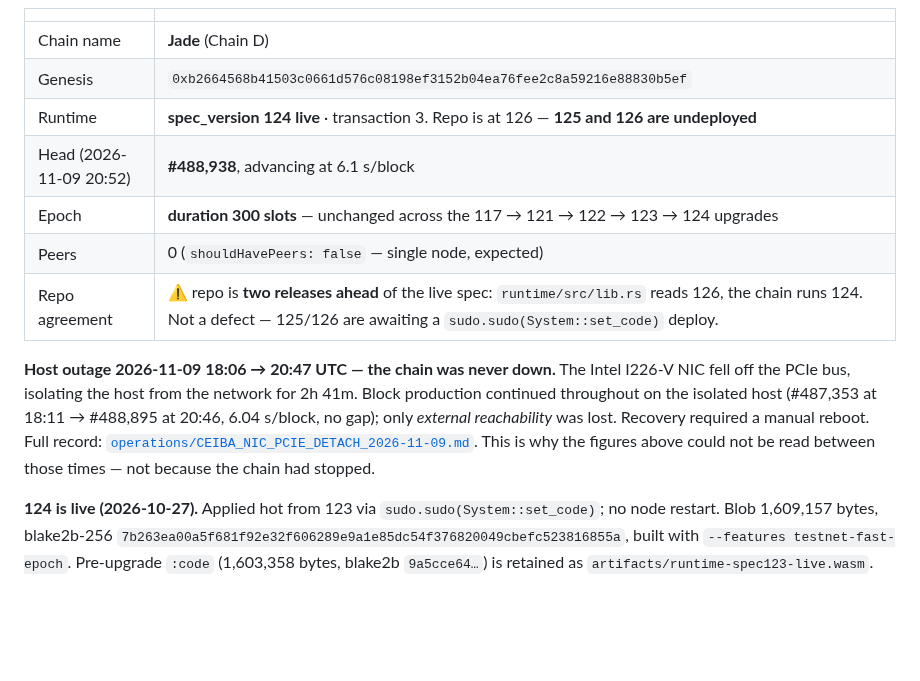
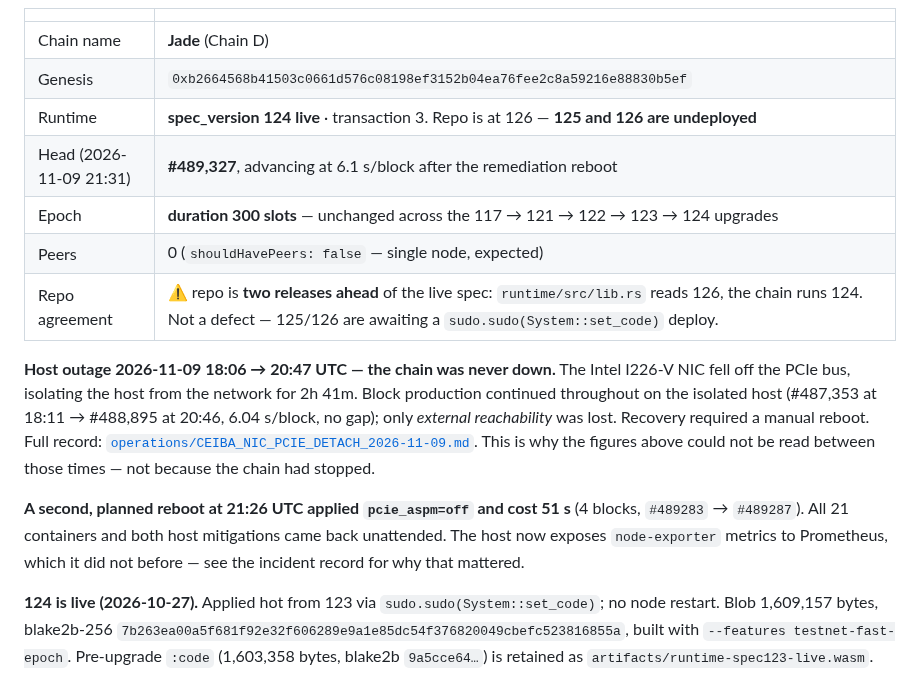
Before and after one commit to BelizeChain/belizechain, a Markdown page: docs/ECOSYSTEM_STATE.md, the part around one of its changes. Rendered like a GitHub page; blank space fills up the shorter version.

```diff
--- a/docs/ECOSYSTEM_STATE.md
+++ b/docs/ECOSYSTEM_STATE.md
@@ -42,7 +42,7 @@ value inline, so the next agent can see what moved.
 | Chain name | **Jade** (Chain D) |
 | Genesis | `0xb2664568b41503c0661d576c08198ef3152b04ea76fee2c8a59216e88830b5ef` |
 | Runtime | **spec_version 124 live** · transaction 3. Repo is at 126 — **125 and 126 are undeployed** |
-| Head (2026-11-09 20:52) | **#488,938**, advancing at 6.1 s/block |
+| Head (2026-11-09 21:31) | **#489,327**, advancing at 6.1 s/block after the remediation reboot |
 | Epoch | **duration 300 slots** — unchanged across the 117 → 121 → 122 → 123 → 124 upgrades |
 | Peers | 0 (`shouldHavePeers: false` — single node, expected) |
 | Repo agreement | ⚠️ repo is **two releases ahead** of the live spec: `runtime/src/lib.rs` reads 126, the chain runs 124. Not a defect — 125/126 are awaiting a `sudo.sudo(System::set_code)` deploy. |
@@ -55,6 +55,11 @@ Recovery required a manual reboot. Full record:
 [`operations/CEIBA_NIC_PCIE_DETACH_2026-11-09.md`](operations/CEIBA_NIC_PCIE_DETACH_2026-11-09.md).
 This is why the figures above could not be read between those times — not because
 the chain had stopped.
+
+**A second, planned reboot at 21:26 UTC applied `pcie_aspm=off` and cost 51 s**
+(4 blocks, `#489283` → `#489287`). All 21 containers and both host mitigations came
+back unattended. The host now exposes `node-exporter` metrics to Prometheus, which it
+did not before — see the incident record for why that mattered.
 
 **124 is live (2026-10-27).** Applied hot from 123 via `sudo.sudo(System::set_code)`;
 no node restart. Blob 1,609,157 bytes, blake2b-256
```
Also changed, not shown: other parts of docs/ECOSYSTEM_STATE.md (+1 -1 lines), docs/operations/CEIBA_NIC_PCIE_DETACH_2026-11-09.md (+69 -15 lines).
